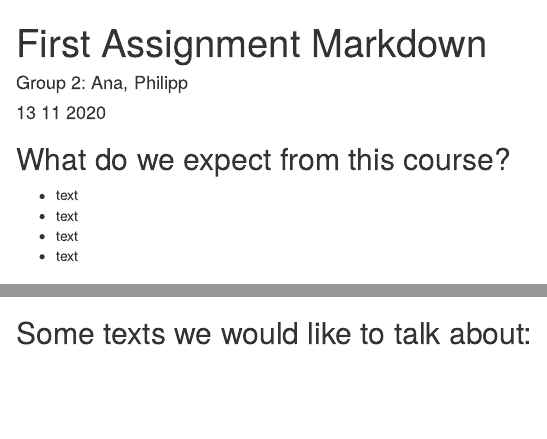
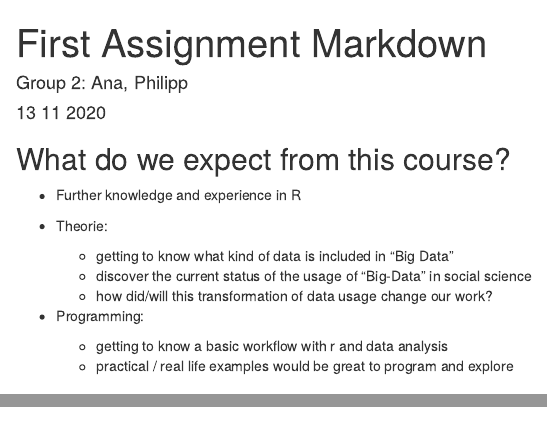
Before and after one commit to rebewp/courseR, an R Markdown document (first_assignment_markdown.Rmd): the page in a window 1100 px wide, from its top, and a second part further down, joined at a grey line. Rendered offline with R 4.5, knitr and Pandoc, with nearby package versions.

Commit message:
text done, format list still broken

```diff
--- a/first_assignment_markdown.Rmd
+++ b/first_assignment_markdown.Rmd
@@ -9,15 +9,17 @@ output:
 
 ## What do we expect from this course?
 
-- text
-- text
-- text
-- text
+* Further knowledge and experience in R
+
+* Theorie:
+  + getting to know what kind of data is included in "Big Data"
+  + discover the current status of the usage of "Big-Data" in social science
+  + how did/will this transformation of data usage change our work?
+
+* Programming:
+  + getting to know a basic workflow with r and data analysis
+  + practical / real life examples would be great to program and explore
 
 
 ### What does R look like?
 ![Picture of the R logo](r_logo.png){width=300px}
-
-
-
-## Some texts we would like to talk about:
```
Also changed, not shown: first_assignment_markdown.html, first_assignment_markdown.md.
